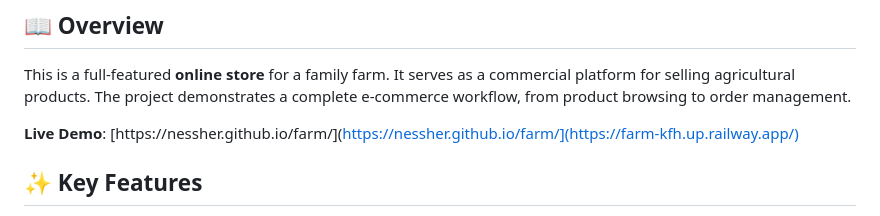
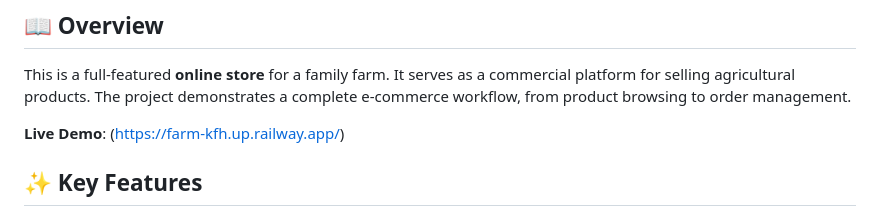
Before and after one commit to nessher/farm, a Markdown page: README.md, the part around the change. Rendered like a GitHub page.

```diff
--- a/README.md
+++ b/README.md
@@ -9,7 +9,7 @@
 
 This is a full-featured **online store** for a family farm. It serves as a commercial platform for selling agricultural products. The project demonstrates a complete e-commerce workflow, from product browsing to order management.
 
-**Live Demo**: [https://nessher.github.io/farm/](https://nessher.github.io/farm/](https://farm-kfh.up.railway.app/)
+**Live Demo**: (https://farm-kfh.up.railway.app/)
 
 ## ✨ Key Features
 
```
